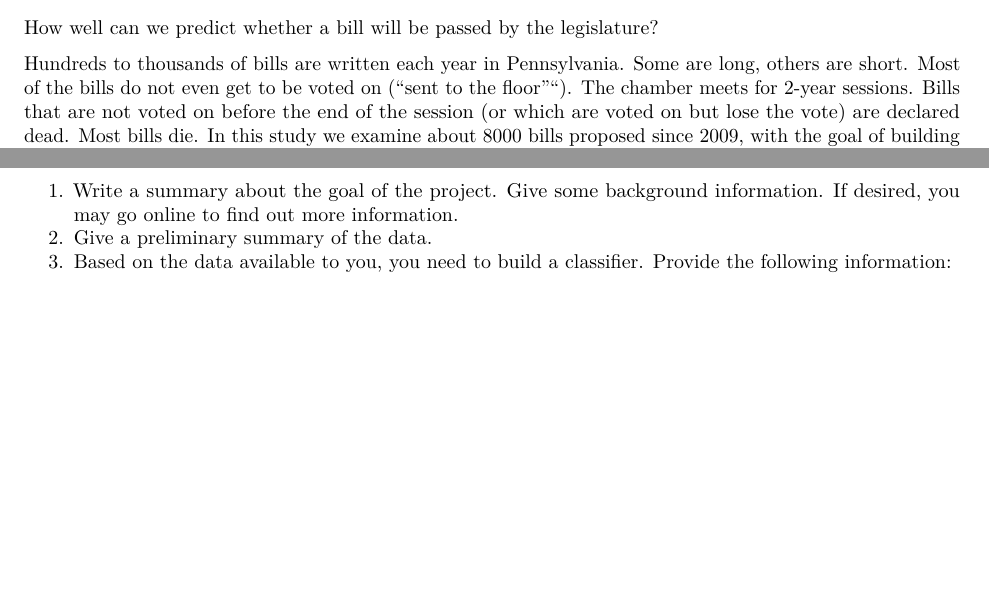
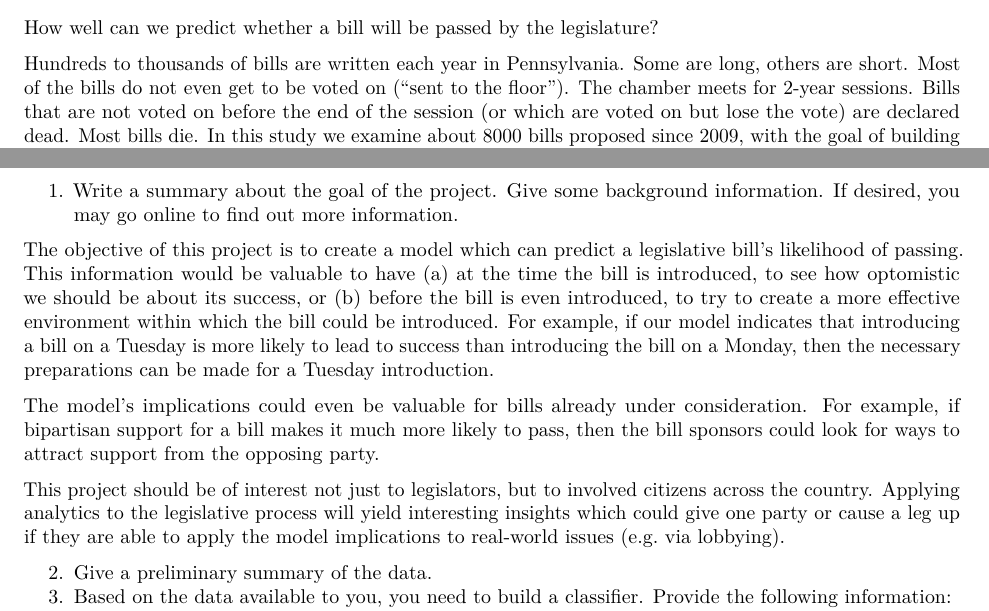
Before and after one commit to mattleb/data-mining, an R Markdown document (HW3/hw3_fall2018.Rmd): two parts of pages 4 and 5 of 5, joined at a grey line, cut so that both start at the same text, the shorter picture padded with empty space. Rendered offline with R 4.5, knitr and Pandoc, then LaTeX, with nearby package versions.

Commit message:
Problem 2 part 1

```diff
--- a/HW3/hw3_fall2018.Rmd
+++ b/HW3/hw3_fall2018.Rmd
@@ -178,7 +178,7 @@ e. Use weighted misclassification error, and set $a_{10}/a_{01}=1$. How well doe
 
 How well can we predict whether a bill will be passed by the legislature?
 
-Hundreds to thousands of bills are written each year in Pennsylvania. Some are long, others are short. Most of the bills do not even get to be voted on ("sent to the floor""). The chamber meets for 2-year sessions.  Bills that are not voted on before the end of the session (or which are voted on but lose the vote) are declared dead. Most bills die. In this study we examine about 8000 bills proposed since 2009, with the goal of building a classifier which has decent power to forecast which bills are likely to be passed.
+Hundreds to thousands of bills are written each year in Pennsylvania. Some are long, others are short. Most of the bills do not even get to be voted on ("sent to the floor"). The chamber meets for 2-year sessions.  Bills that are not voted on before the end of the session (or which are voted on but lose the vote) are declared dead. Most bills die. In this study we examine about 8000 bills proposed since 2009, with the goal of building a classifier which has decent power to forecast which bills are likely to be passed.
 
 We have available some information about 8011 bills pertaining to legislation introduced into the Pennsylvania House of Representatives.  The goal is to predict which proposals will pass the House. Here is some information about the data:
 
@@ -212,6 +212,13 @@ Your job is to choose a best set of classifiers such that
 Here is what you need to report:
 
 1. Write a summary about the goal of the project. Give some background information. If desired, you may go online to find out more information.
+
+The objective of this project is to create a model which can predict a legislative bill's likelihood of passing. This information would be valuable to have (a) at the time the bill is introduced, to see how optomistic we should be about its success, or (b) before the bill is even introduced, to try to create a more effective environment within which the bill could be introduced. For example, if our model indicates that introducing a bill on a Tuesday is more likely to lead to success than introducing the bill on a Monday, then the necessary preparations can be made for a Tuesday introduction.
+
+The model's implications could even be valuable for bills already under consideration. For example, if bipartisan support for a bill makes it much more likely to pass, then the bill sponsors could look for ways to attract support from the opposing party.
+
+This project should be of interest not just to legislators, but to involved citizens across the country. Applying analytics to the legislative process will yield interesting insights which could give one party or cause a leg up if they are able to apply the model implications to real-world issues (e.g. via lobbying).
+
 2. Give a preliminary summary of the data.
 3. Based on the data available to you, you need to build a classifier. Provide the following information:
     *	The process of building your classifier
```
